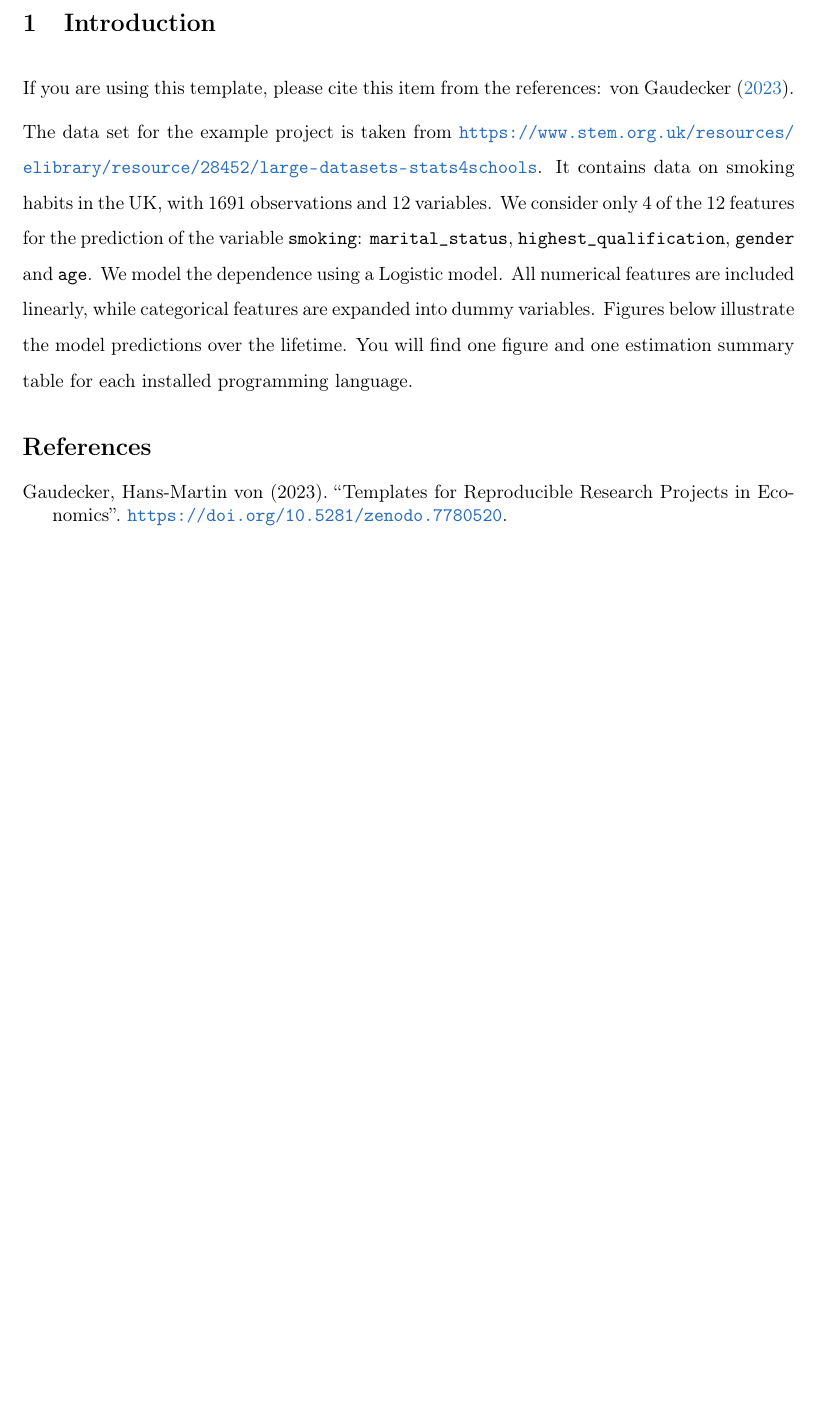
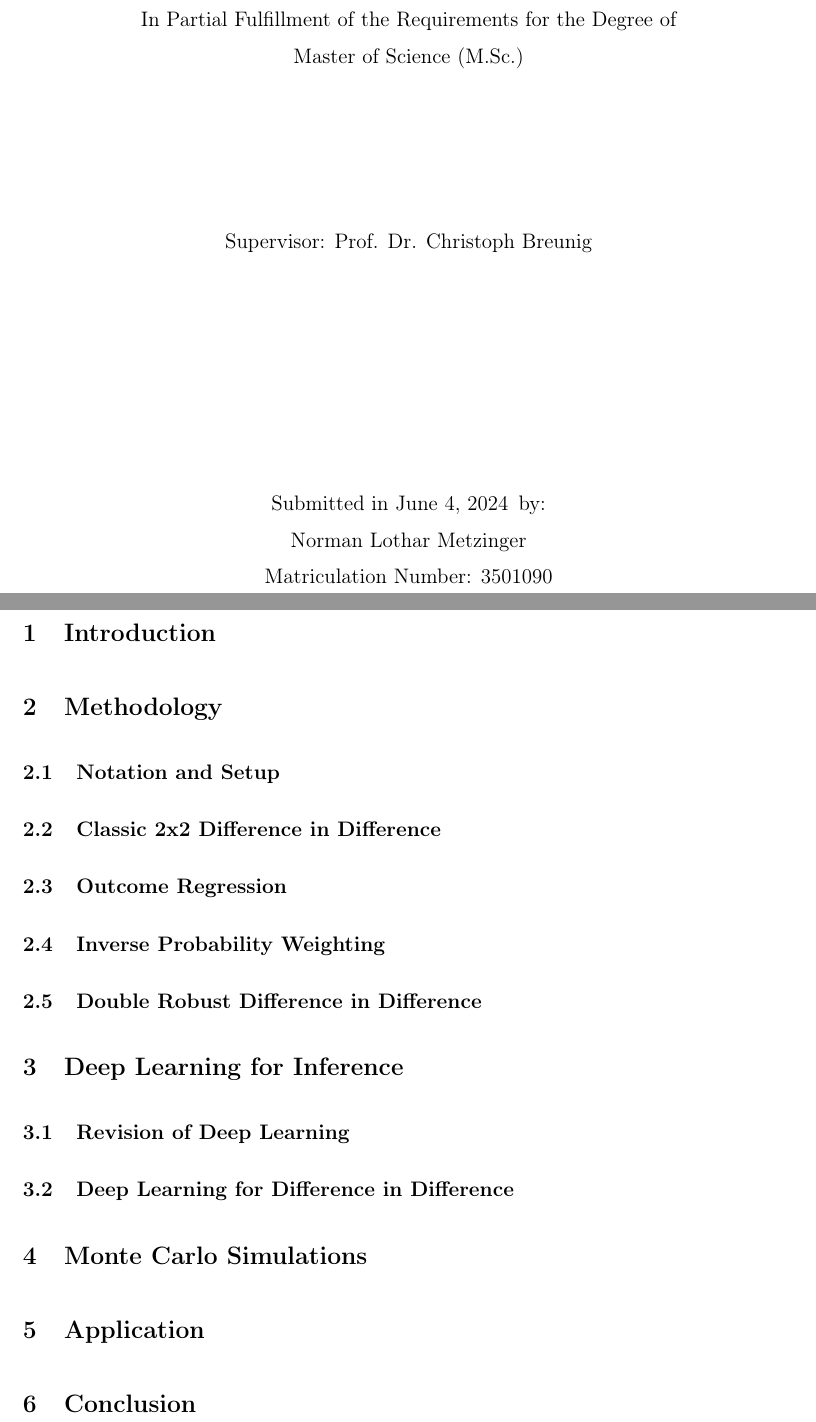
Before and after one commit to NormProgr/Deep-Learning-for-Semiparametric-DiD-Estimation, a LaTeX document (paper/deep_learning_for_semiparametric_did_estimation.tex, which reads paper/application.tex, paper/conclusion.tex, paper/deepl.tex): part of page 2 of 2 before the commit and two parts of pages 1 and 2 of 2 after it, the two joined at a grey line, cut at the place of the change, the shorter picture padded with empty space. Compiled offline with pdfLaTeX.

Commit message:
new stuff

```diff
--- /dev/null
+++ b/paper/application.tex
@@ -0,0 +1 @@
+\section{Application}
--- /dev/null
+++ b/paper/conclusion.tex
@@ -0,0 +1 @@
+\section{Conclusion}
--- a/paper/deep_learning_for_semiparametric_did_estimation.tex
+++ b/paper/deep_learning_for_semiparametric_did_estimation.tex
@@ -79,35 +72,6 @@
 \clearpage
 
 
-\section{Introduction} % (fold)
-\label{sec:introduction}
-
-If you are using this template, please cite this item from the references:
-\citet{GaudeckerEconProjectTemplates}.
-
-The data set for the example project is taken from
-\url{https://www.stem.org.uk/resources/elibrary/resource/28452/large-datasets-stats4schools}.
-It contains data on smoking habits in the UK, with 1691 observations and 12 variables.
-We consider only 4 of the 12 features for the prediction of the variable
-\texttt{smoking}: \texttt{marital\_status}, \texttt{highest\_qualification},
-\texttt{gender} and \texttt{age}. We model the dependence using a Logistic model. All
-numerical features are included linearly, while categorical features are expanded into
-dummy variables. Figures below illustrate the model predictions over the lifetime. You
-will find one figure and one estimation summary table for each installed programming
-language.
-
-
-
-
-
-
-% section introduction (end)
-
-
-
-\setstretch{1}
-\printbibliography
-\setstretch{1.5}
 
 
 % \appendix
--- /dev/null
+++ b/paper/deepl.tex
@@ -0,0 +1,6 @@
+\section{Deep Learning for Inference}
+
+\subsection{Revision of Deep Learning}
+
+
+\subsection{Deep Learning for Difference in Difference}
--- /dev/null
+++ b/paper/intro.tex
@@ -0,0 +1 @@
+\section{Introduction}
--- /dev/null
+++ b/paper/methodology.tex
@@ -0,0 +1,20 @@
+\section{Methodology}
+
+\subsection{Notation and Setup}
+
+
+
+\subsection{Classic 2x2 Difference in Difference}
+%derive the explanation of 2x2 difference in difference from classic to TWFE and talk about heterogeneous effects
+
+
+
+
+\subsection{Outcome Regression}
+
+
+
+\subsection{Inverse Probability Weighting}
+
+
+\subsection{Double Robust Difference in Difference}
--- /dev/null
+++ b/paper/montecarlo.tex
@@ -0,0 +1 @@
+\section{Monte Carlo Simulations}
--- /dev/null
+++ b/paper/title.tex
@@ -0,0 +16,31 @@
+\end{center}
+
+\vspace{1cm}
+
+\begin{center}
+
+
+\large {In Partial Fulfillment of the Requirements for the Degree of}\\
+\large {Master of Science (M.Sc.)}\\
+
+\end{center}
+\vspace{1cm}
+\begin{center}
+
+\vspace*{1cm}
+
+
+\large {Supervisor: Prof. Dr. Christoph Breunig}\\
+
+\end{center}
+
+\vspace{1cm}
+
+\begin{center}
+
+\vfill
+
+
+\large {Submitted in \today \, by:}\\
+\large {Norman Lothar Metzinger}\\
+\large {Matriculation Number: 3501090}\\
```
Also changed, not shown: .pre-commit-config.yaml (+1 -6 lines), paper/deep_learning_for_semiparametric_did_estimation.tex (21 more changed lines), paper/title.tex (30 more changed lines), 2 other files.
